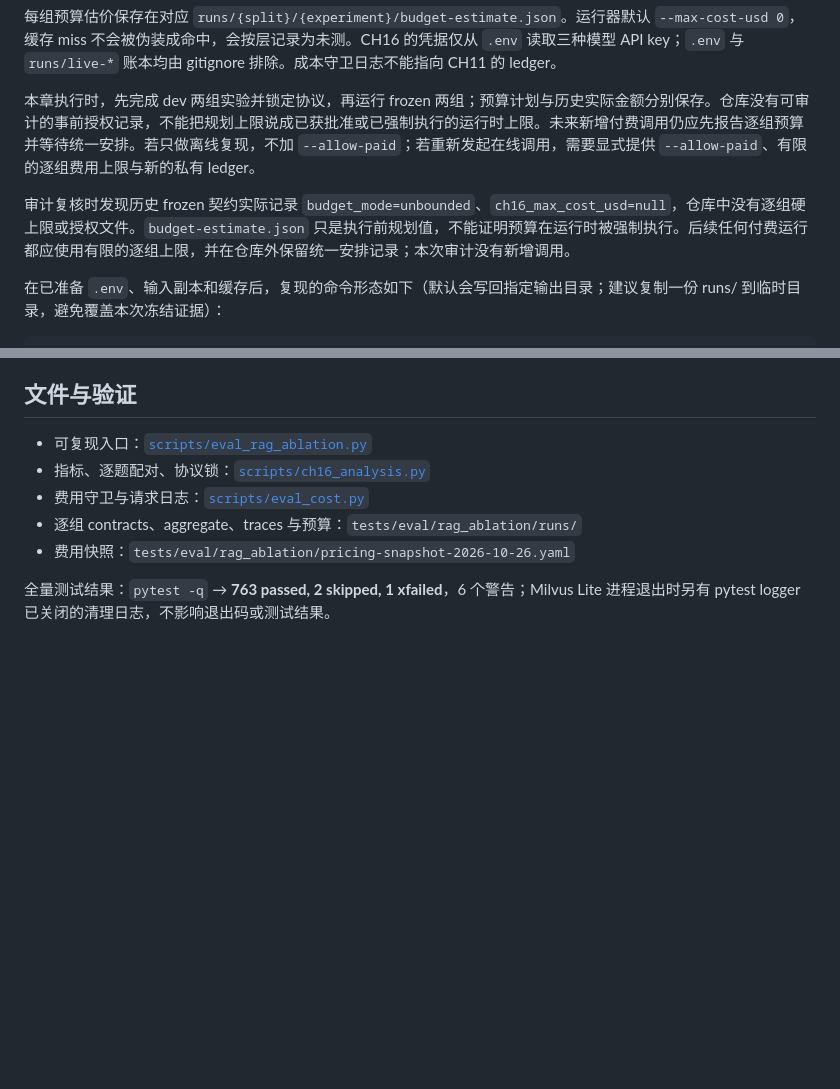
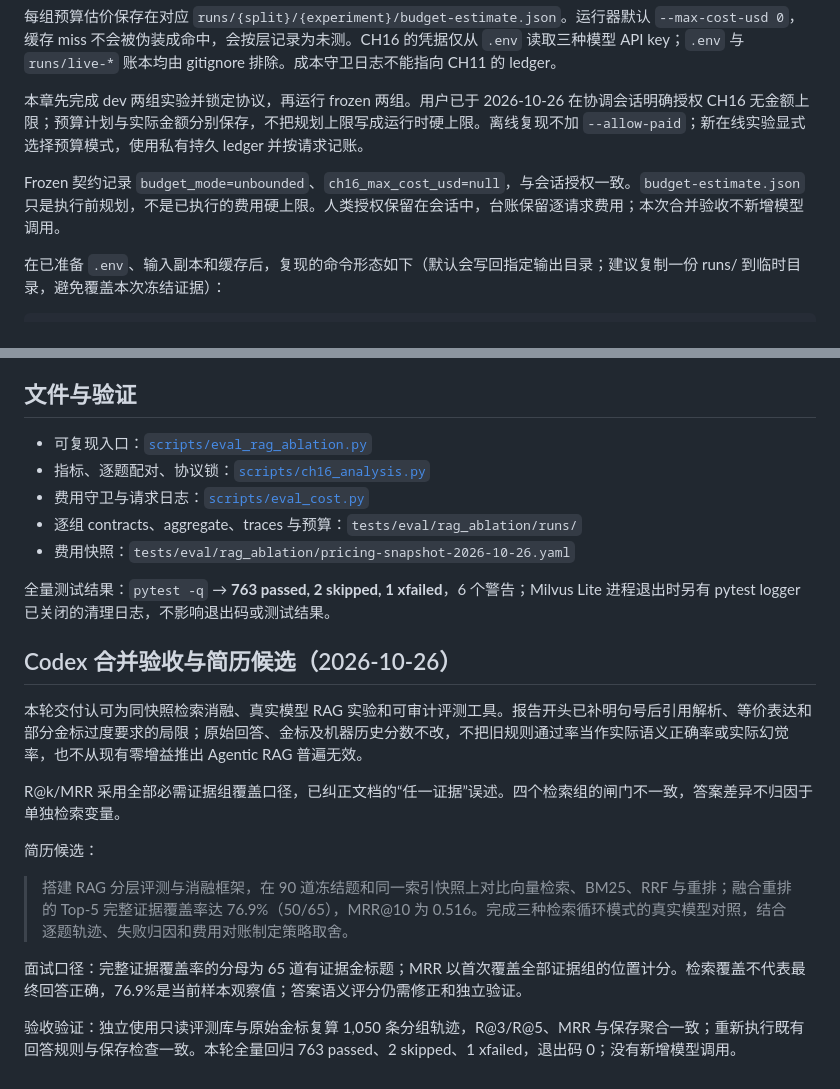
Before and after one commit to 1012-Penn/ShopHelper, a Markdown page: dev-notes/ch16.md, 2 parts joined by grey strips. Rendered like a GitHub page; blank space fills up the shorter version.

```diff
--- a/dev-notes/ch16.md
+++ b/dev-notes/ch16.md
@@ -38,9 +38,9 @@ python3 -m scripts.eval_rag_ablation --experiment rag --split frozen-v1 --rescor
 
 每组预算估价保存在对应 `runs/{split}/{experiment}/budget-estimate.json`。运行器默认 `--max-cost-usd 0`，缓存 miss 不会被伪装成命中，会按层记录为未测。CH16 的凭据仅从 `.env` 读取三种模型 API key；`.env` 与 `runs/live-*` 账本均由 gitignore 排除。成本守卫日志不能指向 CH11 的 ledger。
 
-本章执行时，先完成 dev 两组实验并锁定协议，再运行 frozen 两组；预算计划与历史实际金额分别保存。仓库没有可审计的事前授权记录，不能把规划上限说成已获批准或已强制执行的运行时上限。未来新增付费调用仍应先报告逐组预算并等待统一安排。若只做离线复现，不加 `--allow-paid`；若重新发起在线调用，需要显式提供 `--allow-paid`、有限的逐组费用上限与新的私有 ledger。
+本章先完成 dev 两组实验并锁定协议，再运行 frozen 两组。用户已于 2026-10-26 在协调会话明确授权 CH16 无金额上限；预算计划与实际金额分别保存，不把规划上限写成运行时硬上限。离线复现不加 `--allow-paid`；新在线实验显式选择预算模式，使用私有持久 ledger 并按请求记账。
 
-审计复核时发现历史 frozen 契约实际记录 `budget_mode=unbounded`、`ch16_max_cost_usd=null`，仓库中没有逐组硬上限或授权文件。`budget-estimate.json` 只是执行前规划值，不能证明预算在运行时被强制执行。后续任何付费运行都应使用有限的逐组上限，并在仓库外保留统一安排记录；本次审计没有新增调用。
+Frozen 契约记录 `budget_mode=unbounded`、`ch16_max_cost_usd=null`，与会话授权一致。`budget-estimate.json` 只是执行前规划，不是已执行的费用硬上限。人类授权保留在会话中，台账保留逐请求费用；本次合并验收不新增模型调用。
 
 在已准备 `.env`、输入副本和缓存后，复现的命令形态如下（默认会写回指定输出目录；建议复制一份 runs/ 到临时目录，避免覆盖本次冻结证据）：
 
@@ -92,3 +92,17 @@ Frozen baseline、decompose_once、controlled_loop 均完成 90/90 题。三组
 - 费用快照：`tests/eval/rag_ablation/pricing-snapshot-2026-10-26.yaml`
 
 全量测试结果：`pytest -q` → **763 passed, 2 skipped, 1 xfailed**，6 个警告；Milvus Lite 进程退出时另有 pytest logger 已关闭的清理日志，不影响退出码或测试结果。
+
+## Codex 合并验收与简历候选（2026-10-26）
+
+本轮交付认可为同快照检索消融、真实模型 RAG 实验和可审计评测工具。报告开头已补明句号后引用解析、等价表达和部分金标过度要求的局限；原始回答、金标及机器历史分数不改，不把旧规则通过率当作实际语义正确率或实际幻觉率，也不从现有零增益推出 Agentic RAG 普遍无效。
+
+R@k/MRR 采用全部必需证据组覆盖口径，已纠正文档的“任一证据”误述。四个检索组的闸门不一致，答案差异不归因于单独检索变量。
+
+简历候选：
+
+> 搭建 RAG 分层评测与消融框架，在 90 道冻结题和同一索引快照上对比向量检索、BM25、RRF 与重排；融合重排的 Top-5 完整证据覆盖率达 76.9%（50/65），MRR@10 为 0.516。完成三种检索循环模式的真实模型对照，结合逐题轨迹、失败归因和费用对账制定策略取舍。
+
+面试口径：完整证据覆盖率的分母为 65 道有证据金标题；MRR 以首次覆盖全部证据组的位置计分。检索覆盖不代表最终回答正确，76.9%是当前样本观察值；答案语义评分仍需修正和独立验证。
+
+验收验证：独立使用只读评测库与原始金标复算 1,050 条分组轨迹，R@3/R@5、MRR 与保存聚合一致；重新执行既有回答规则与保存检查一致。本轮全量回归 763 passed、2 skipped、1 xfailed，退出码 0；没有新增模型调用。
```
Also changed, not shown: docs/eval/ch16-rag-ablation-report.md (+19 -8 lines).
